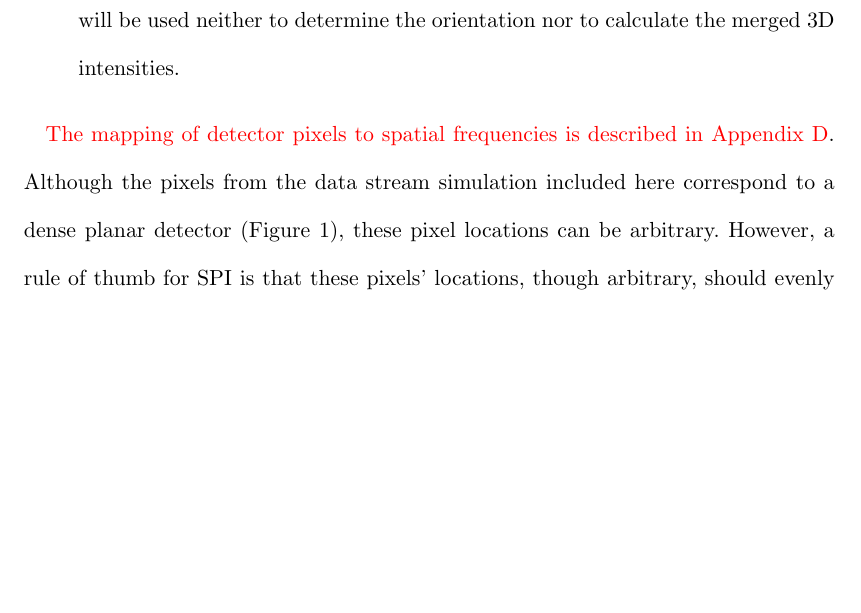
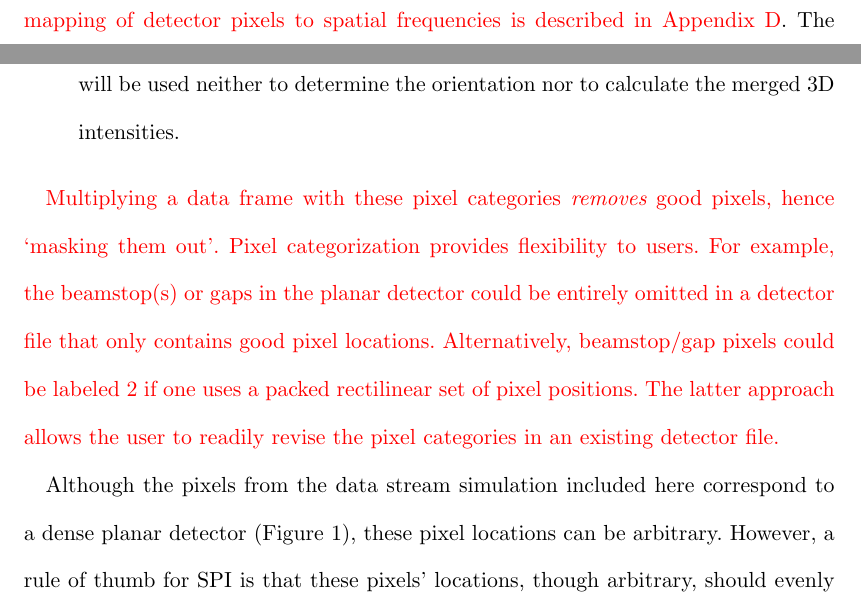
Before and after one commit to duaneloh/Dragonfly, a LaTeX document (paper/EMC.ltx): part of page 11 of 42 before the commit and two parts of pages 10 and 11 of 42 after it, the two joined at a grey line, cut so that both start at the same text, the shorter picture padded with empty space. Compiled offline with pdfLaTeX.

Commit message:
Expanded on detector description

```diff
--- a/paper/EMC.ltx
+++ b/paper/EMC.ltx
@@ -248,14 +248,16 @@ The basic parameters of the experiment are:
 
 
 \subsubsection{Detector file.}\label{subsubsec:detector}
-The detector file is an ASCII (human readable) file which describes various properties of the detector. The first line of the file specifies the number of pixels. Subsequently, individual pixels are described by five columns of numbers, one pixel per line. The first three columns give the 3D coordinates of the detector pixel in voxels, where the voxels refer to the 3D grid containing the intensity model. The fourth column gives the product of the polarization and solid angle corrections for that pixel (Appendix \ref{sec:solidAngle}). The last column is an 8-byte unsigned integer whose value is used by the EMC code as well as other utilities to categorize the pixel. Currently, there are three pixel categories:
+The detector file is an ASCII (human readable) file which describes various properties of the detector. The first line of the file specifies the number of pixels. Subsequently, individual pixels are described by five columns of numbers, one pixel per line. The first three columns give the 3D coordinates of the detector pixel in voxels, where the voxels refer to the 3D grid containing the intensity model. \corr{The mapping of detector pixels to spatial frequencies is described in Appendix \ref{sec:detector}}. The fourth column gives the product of the polarization and solid angle corrections for that pixel (Appendix \ref{sec:solidAngle}). The last column is an 8-byte unsigned integer whose value is used by the EMC code as well as other utilities to categorize the pixel. Currently, there are three pixel categories:
 \begin{description}
 \item[0]{Good pixels, used to determine the orientation of a given pattern and updated into the new intensity model.}
 \item[1]{These pixels will not be used to determine the orientation, but will still be merged into the 3D grid using the orientations calculated from category 0 pixels. These are usually pixels in the corners of the detector.}
 \item[2]{Bad pixel, which are either dead pixels or pixels within the beamstop. Their values will be used neither to determine the orientation nor to calculate the merged 3D intensities.}
 \end{description}
 
-\corr{The mapping of detector pixels to spatial frequencies is described in Appendix \ref{sec:detector}}. Although the pixels from the data stream simulation included here correspond to a dense planar detector (Figure \ref{fig:expGeometry}), these pixel locations can be arbitrary. However, a rule of thumb for SPI is that these pixels' locations, though arbitrary, should evenly populate a contiguous range of scalar spatial frequencies up to the desired resolution. This way, sufficiently many patterns that are oriented uniformly in orientation space and measured on these pixels should densely fill the desired 3D diffraction volume. \corr{Finally, we emphasize that the `spatial frequency lookup table' format of this detector file is convenient for compound detectors with gaps, missing tiles or comprising tiles placed at different distances from the sample. In these cases, special geometry consideration becomes unnecessary once the pixels on these non-contiguous detectors have been mapped onto the Ewald sphere in the detector file. Mapping to spatial frequencies in \texttt{detector.dat} is straightforward if a pixel location lookup table similar to that used in \citeasnoun{barty2014} were available.}
+\corr{Multiplying a data frame with these pixel categories {\it removes} good pixels, hence `masking them out'. Pixel categorization provides flexibility to users. For example, the beamstop(s) or gaps in the planar detector could be entirely omitted in a detector file that only contains good pixel locations. Alternatively, beamstop/gap pixels could be labeled $2$ if one uses a packed rectilinear set of pixel positions. The latter approach allows the user to readily revise the pixel categories in an existing detector file.}
+
+Although the pixels from the data stream simulation included here correspond to a dense planar detector (Figure \ref{fig:expGeometry}), these pixel locations can be arbitrary. However, a rule of thumb for SPI is that these pixels' locations, though arbitrary, should evenly populate a contiguous range of scalar spatial frequencies up to the desired resolution. This way, sufficiently many patterns that are oriented uniformly in orientation space and measured on these pixels should densely fill the desired 3D diffraction volume. \corr{Finally, we emphasize that the `spatial frequency lookup table' format of this detector file is convenient for compound detectors with gaps, missing tiles or comprising tiles placed at different distances from the sample. In these cases, special geometry consideration becomes unnecessary once the pixels on these non-contiguous detectors have been mapped onto the Ewald sphere in the detector file. Mapping to spatial frequencies in \texttt{detector.dat} is straightforward if a pixel location lookup table similar to that used in \citeasnoun{barty2014} were available.}
 
 \subsubsection{Photon file (emc format).}\label{subsubsec:emcformat}
 Since the photon data in many high-resolution SPI experiments expect few photons per pattern, a sparse binary format is used to store the data. Hence, for each pattern we only store information about pixels that receive photons. Additionally, since most of the non-zero counts are ones, only their pixel locations are stored. For pixels receiving two or more photons, we store both their pixel location and photon count.
```
